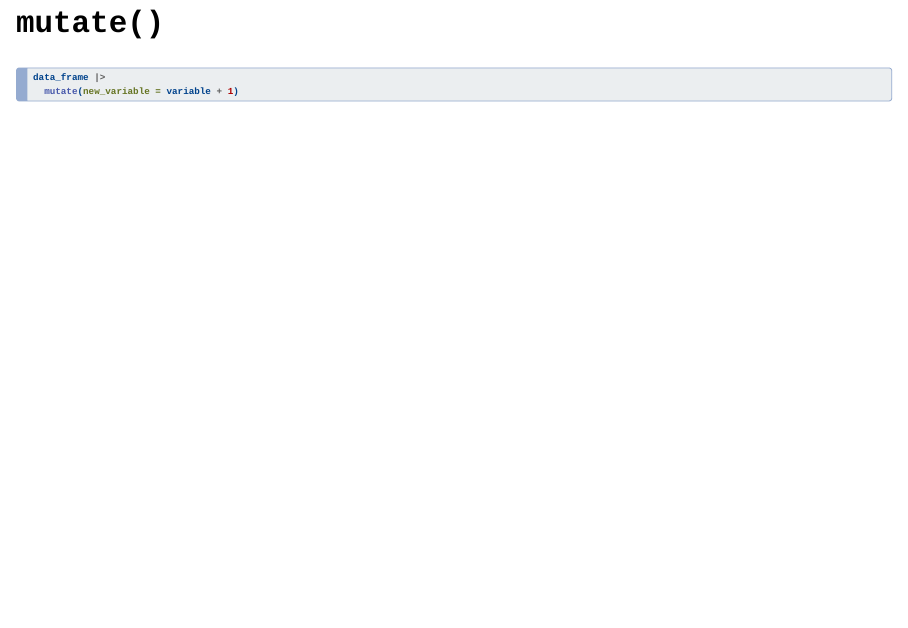
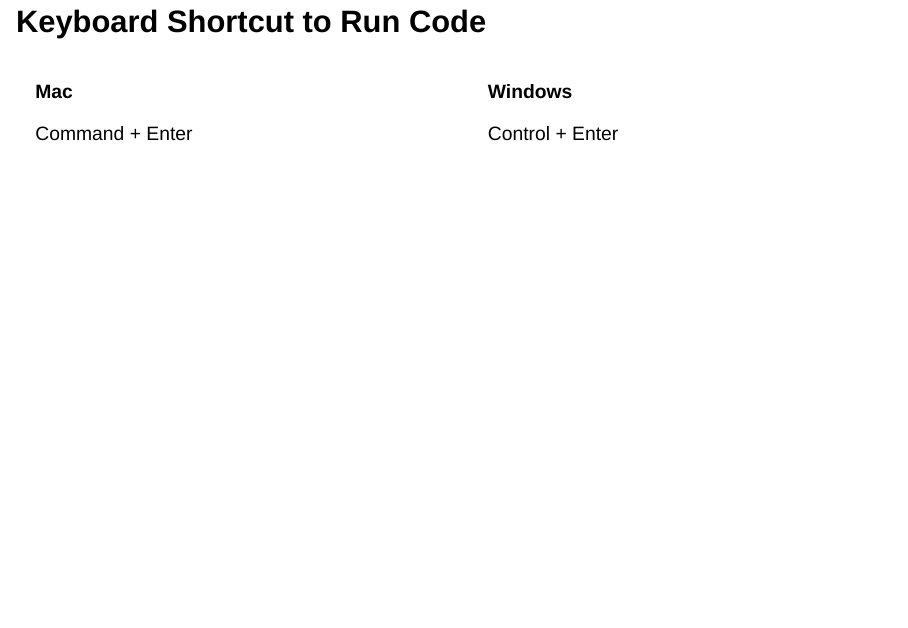
Before and after one commit to rfortherestofus/fundamentals-v2, a Quarto document (slides.qmd): page 23 of 40 before the commit and page 22 of 41 after it. Rendered offline with R 4.5, knitr and Pandoc in place of Quarto, with nearby package versions; drawn as Slidy slides in place of the format the file asks for; some code elsewhere in the file could not run offline.

Commit message:
Update slides

````diff
--- a/slides.qmd
+++ b/slides.qmd
@@ -247,6 +247,26 @@ data_frame |>
   select(variable)
 ```
 
+
+## Keyboard Shortcut to Run Code
+
+:::: {.columns}
+
+::: {.column width="50%"}
+**Mac**
+
+Command + Enter
+:::
+
+::: {.column width="50%"}
+**Windows**
+
+Control + Enter
+:::
+
+::::
+
+
 # `mutate()` {.inverse}
 
 ## `mutate()`
````
Also changed, not shown: slides.html.
